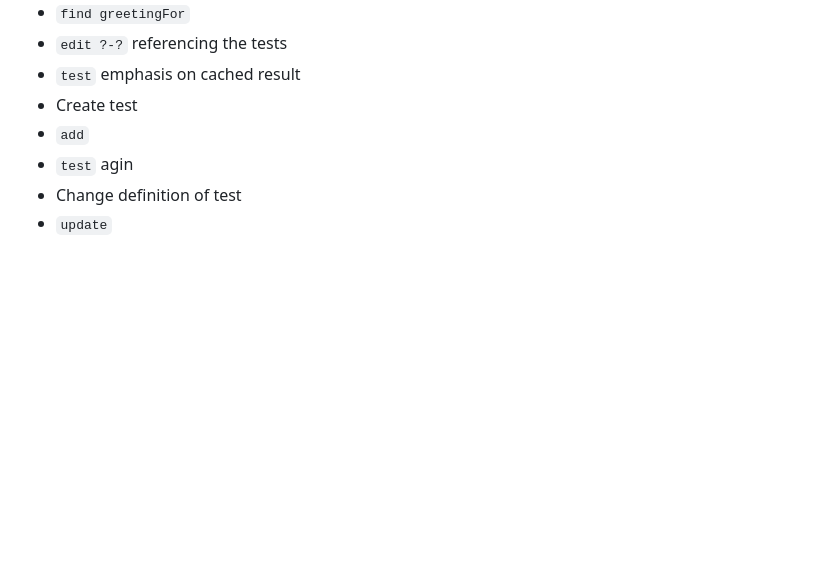
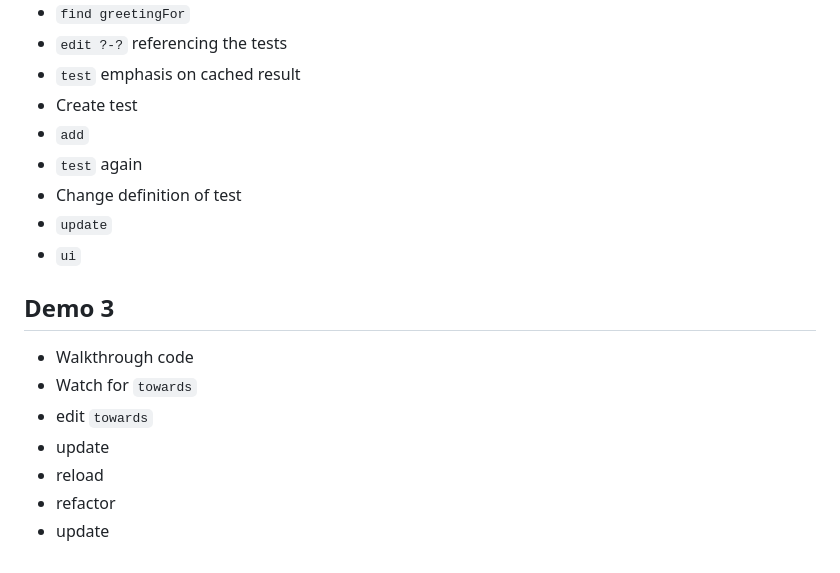
Before and after one commit to fifth-postulate/code-in-unision, a Markdown page: notes.md, the part around the change. Rendered like a GitHub page; blank space fills up the shorter version.

```diff
--- a/notes.md
+++ b/notes.md
@@ -21,6 +21,16 @@
 * `test` emphasis on cached result
 * Create test
 * `add`
-* `test` agin
+* `test` again
 * Change definition of test
 * `update`
+* `ui`
+
+## Demo 3
+* Walkthrough code
+* Watch for `towards`
+* edit `towards`
+* update
+* reload
+* refactor
+* update
```
Also changed, not shown: docs/presentation/presentation.md (+26 -5 lines), docs/presentation/image/signposts.jpg (added).
